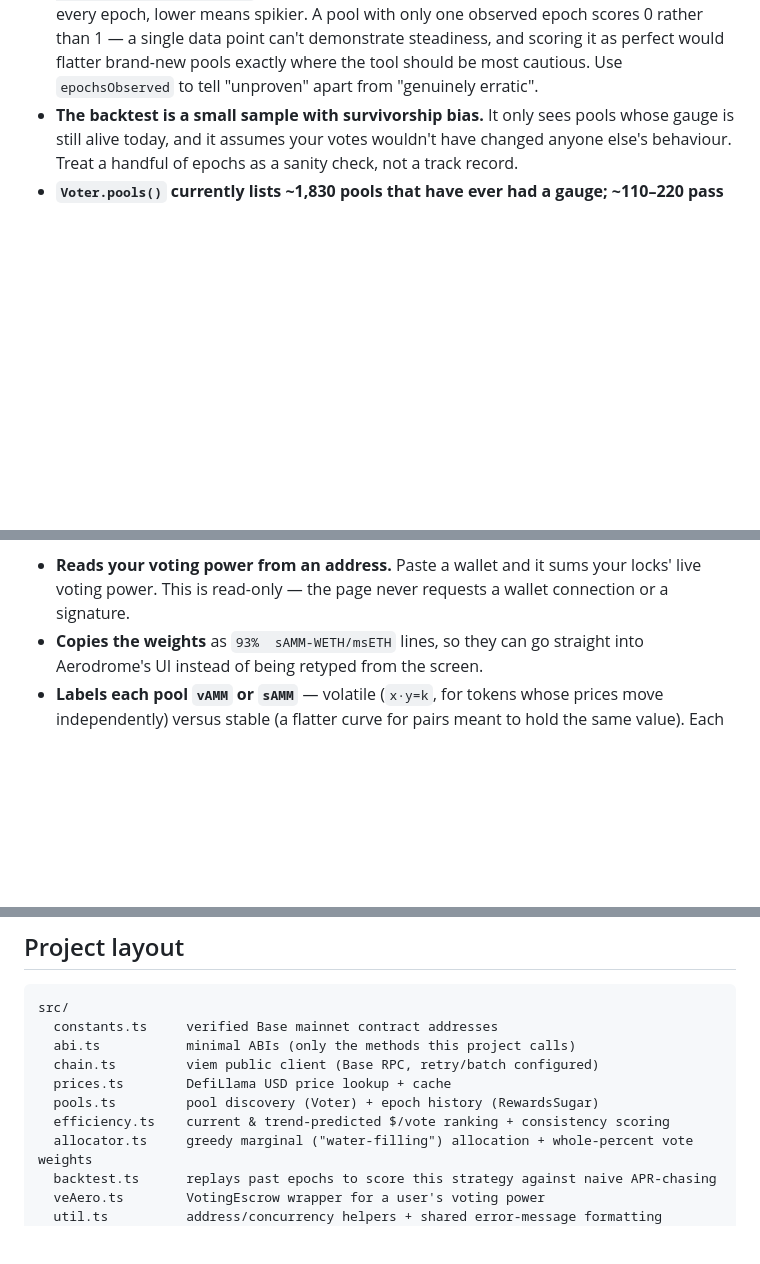
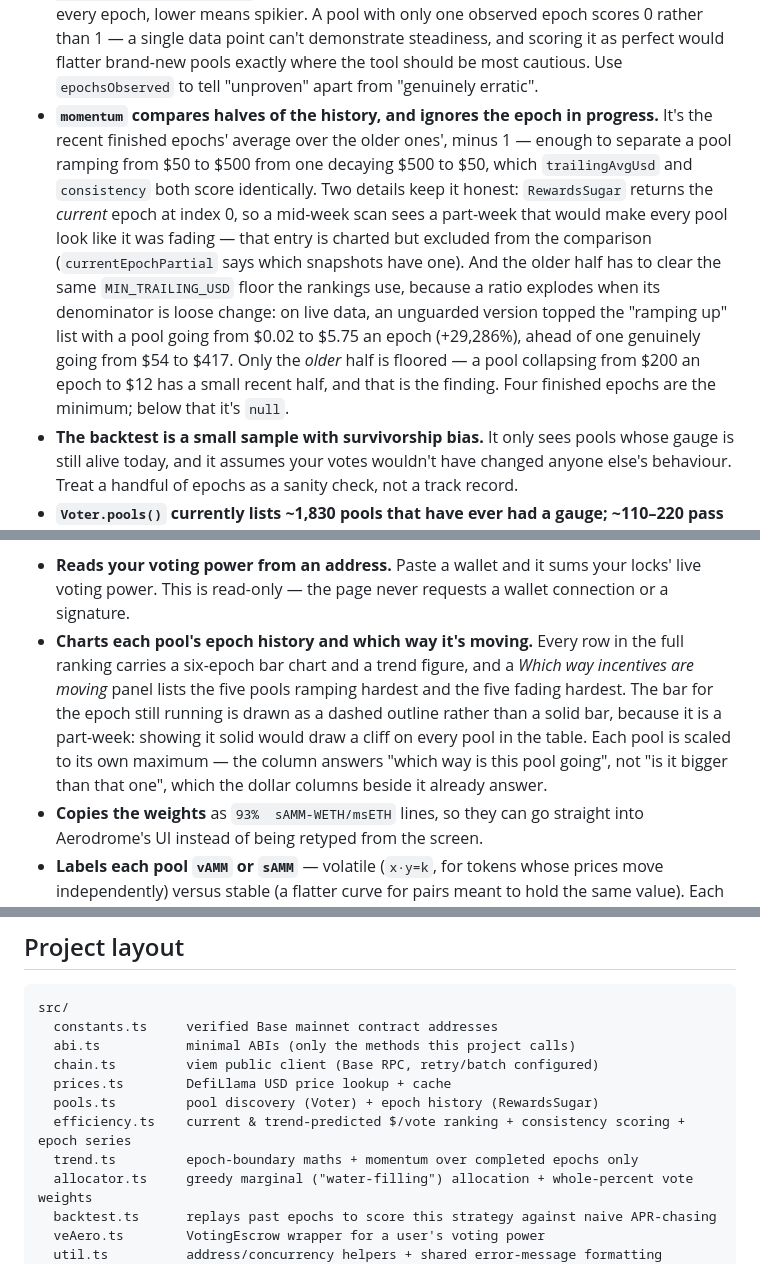
Before and after one commit to araxis33/aero-vote-radar, a Markdown page: README.md, 3 parts joined by grey strips. Rendered like a GitHub page; blank space fills up the shorter version.

Commit message:
Document the history chart, momentum, and their honest limits
Co-Authored-By: Claude Opus 5 <noreply@anthropic.com>

```diff
--- a/README.md
+++ b/README.md
@@ -39,6 +39,7 @@ Two things worth calling out honestly, so the tool isn't oversold:
 - **"Predicted" is a trailing average, not machine learning.** `predictedValuePerVote` = mean(last 6 epochs' USD value) ÷ current votes. It's a simple, transparent heuristic for "which pools are trending," not a forecast model.
 - **The allocator assumes other voters' votes stay put.** The greedy marginal algorithm optimizes your allocation against the *current snapshot* of everyone else's votes. It doesn't (and can't) predict how other voters will react to your vote.
 - **`consistency` is a description of the past, not a promise about the future.** It's `1 / (1 + coefficient of variation)` over the observed epochs: 1.00 means the pool paid the same every epoch, lower means spikier. A pool with only one observed epoch scores 0 rather than 1 — a single data point can't demonstrate steadiness, and scoring it as perfect would flatter brand-new pools exactly where the tool should be most cautious. Use `epochsObserved` to tell "unproven" apart from "genuinely erratic".
+- **`momentum` compares halves of the history, and ignores the epoch in progress.** It's the recent finished epochs' average over the older ones', minus 1 — enough to separate a pool ramping from $50 to $500 from one decaying $500 to $50, which `trailingAvgUsd` and `consistency` both score identically. Two details keep it honest: `RewardsSugar` returns the *current* epoch at index 0, so a mid-week scan sees a part-week that would make every pool look like it was fading — that entry is charted but excluded from the comparison (`currentEpochPartial` says which snapshots have one). And the older half has to clear the same `MIN_TRAILING_USD` floor the rankings use, because a ratio explodes when its denominator is loose change: on live data, an unguarded version topped the "ramping up" list with a pool going from $0.02 to $5.75 an epoch (+29,286%), ahead of one genuinely going from $54 to $417. Only the *older* half is floored — a pool collapsing from $200 an epoch to $12 has a small recent half, and that is the finding. Four finished epochs are the minimum; below that it's `null`.
 - **The backtest is a small sample with survivorship bias.** It only sees pools whose gauge is still alive today, and it assumes your votes wouldn't have changed anyone else's behaviour. Treat a handful of epochs as a sanity check, not a track record.
 - **`Voter.pools()` currently lists ~1,830 pools that have ever had a gauge; ~110–220 pass a minimum trailing-value floor** (pools below ~$10/epoch trailing value are excluded — at that size a single small one-off bribe swings the "edge" percentage wildly without being a meaningful signal). A few hundred Voter-registered entries fail basic ERC20 calls (non-standard/likely cross-chain relay entries) and are skipped with a warning rather than failing the whole run.
 
@@ -58,6 +59,7 @@ Nothing is sent anywhere: the page is a static file plus a JSON file, with no ba
 The page also:
 
 - **Reads your voting power from an address.** Paste a wallet and it sums your locks' live voting power. This is read-only — the page never requests a wallet connection or a signature.
+- **Charts each pool's epoch history and which way it's moving.** Every row in the full ranking carries a six-epoch bar chart and a trend figure, and a *Which way incentives are moving* panel lists the five pools ramping hardest and the five fading hardest. The bar for the epoch still running is drawn as a dashed outline rather than a solid bar, because it is a part-week: showing it solid would draw a cliff on every pool in the table. Each pool is scaled to its own maximum — the column answers "which way is this pool going", not "is it bigger than that one", which the dollar columns beside it already answer.
 - **Copies the weights** as `93%  sAMM-WETH/msETH` lines, so they can go straight into Aerodrome's UI instead of being retyped from the screen.
 - **Labels each pool `vAMM` or `sAMM`** — volatile (`x·y=k`, for tokens whose prices move independently) versus stable (a flatter curve for pairs meant to hold the same value). Each row links to the pool contract on Basescan.
 
@@ -202,7 +204,8 @@ src/
   chain.ts         viem public client (Base RPC, retry/batch configured)
   prices.ts        DefiLlama USD price lookup + cache
   pools.ts         pool discovery (Voter) + epoch history (RewardsSugar)
-  efficiency.ts    current & trend-predicted $/vote ranking + consistency scoring
+  efficiency.ts    current & trend-predicted $/vote ranking + consistency scoring + epoch series
+  trend.ts         epoch-boundary maths + momentum over completed epochs only
   allocator.ts     greedy marginal ("water-filling") allocation + whole-percent vote weights
   backtest.ts      replays past epochs to score this strategy against naive APR-chasing
   veAero.ts        VotingEscrow wrapper for a user's voting power
```
Also changed, not shown: other parts of README.md (+2 -1 lines).
